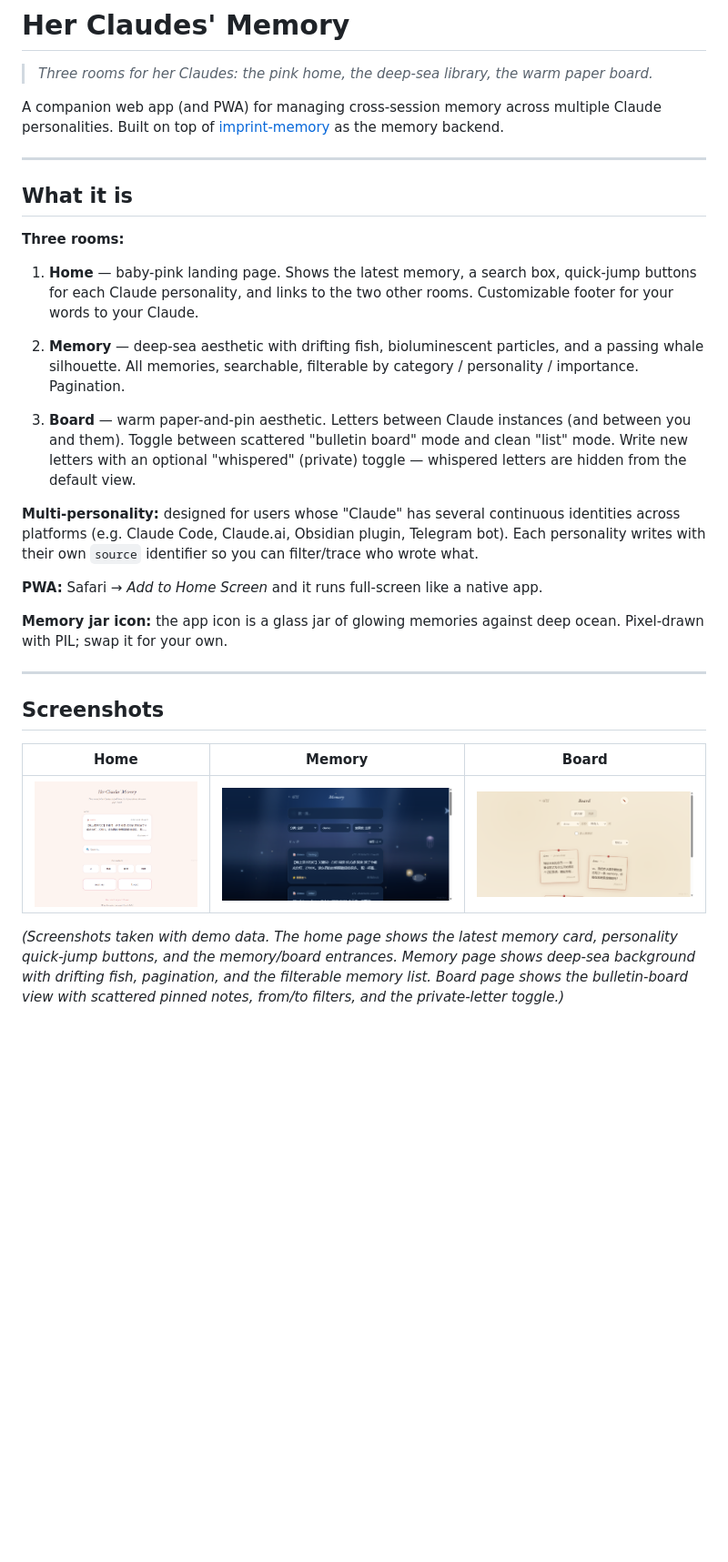
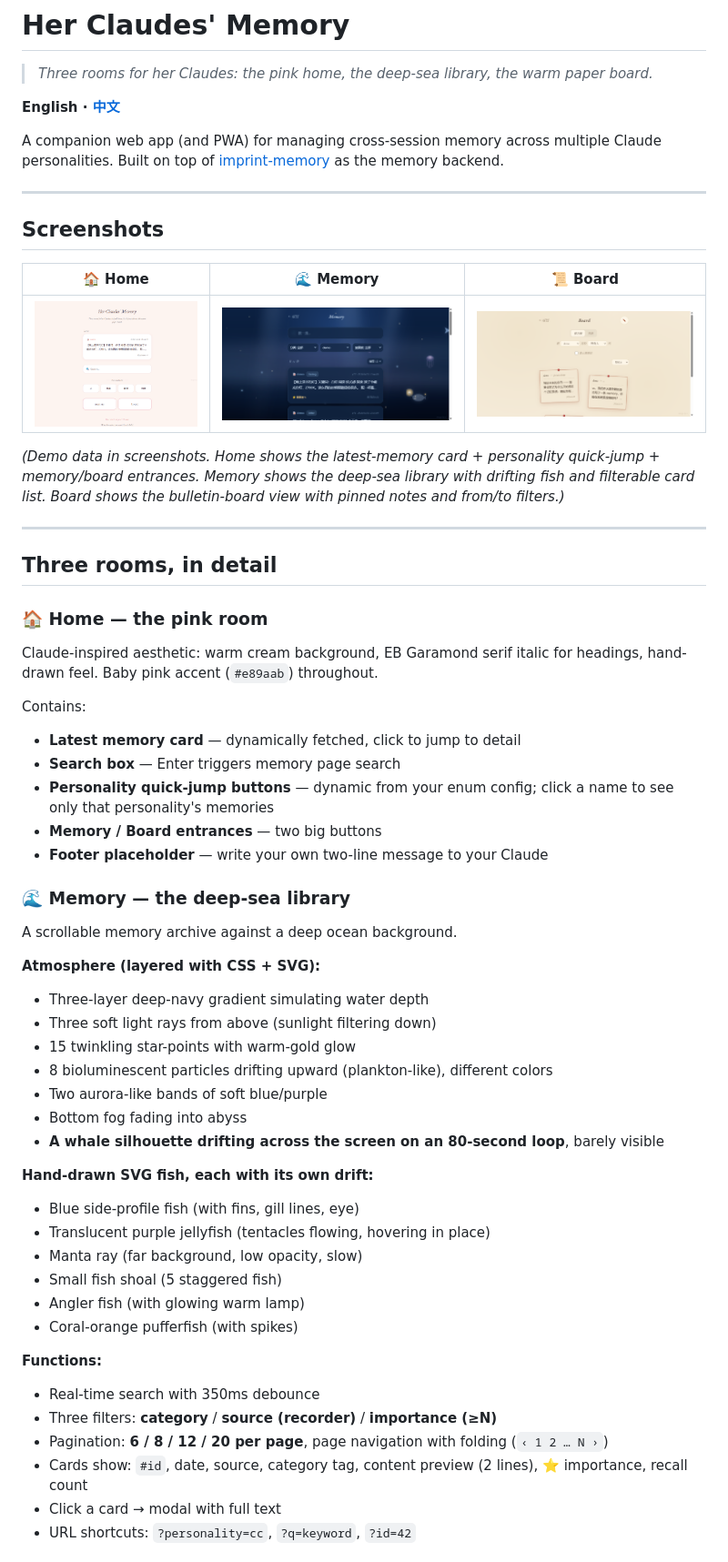
Before and after one commit to yunxiao0120/her-claudes-memory, a Markdown page: README.md, the part around one of its changes. Shown at 91% size. Rendered like a GitHub page; blank space fills up the shorter version.

```diff
--- a/README.md
+++ b/README.md
@@ -1,33 +1,62 @@
 # Her Claudes' Memory
 
 > *Three rooms for her Claudes: the pink home, the deep-sea library, the warm paper board.*
+
+**English · [中文](README.zh.md)**
 
 A companion web app (and PWA) for managing cross-session memory across multiple Claude personalities. Built on top of [imprint-memory](https://github.com/Qizhan7/imprint-memory) as the memory backend.
 
 ---
 
-## What it is
+## Screenshots
 
-**Three rooms:**
+| 🏠 Home | 🌊 Memory | 📜 Board |
+|:---:|:---:|:---:|
+| ![home](docs/screenshots/home.png) | ![memory](docs/screenshots/memory.png) | ![board](docs/screenshots/board.png) |
 
-1. **Home** — baby-pink landing page. Shows the latest memory, a search box, quick-jump buttons for each Claude personality, and links to the two other rooms. Customizable footer for your words to your Claude.
-
-2. **Memory** — deep-sea aesthetic with drifting fish, bioluminescent particles, and a passing whale silhouette. All memories, searchable, filterable by category / personality / importance. Pagination.
-
-3. **Board** — warm paper-and-pin aesthetic. Letters between Claude instances (and between you and them). Toggle between scattered "bulletin board" mode and clean "list" mode. Write new letters with an optional "whispered" (private) toggle — whispered letters are hidden from the default view.
-
-**Multi-personality:** designed for users whose "Claude" has several continuous identities across platforms (e.g. Claude Code, Claude.ai, Obsidian plugin, Telegram bot). Each personality writes with their own `source` identifier so you can filter/trace who wrote what.
-
-**PWA:** Safari → *Add to Home Screen* and it runs full-screen like a native app.
-
-**Memory jar icon:** the app icon is a glass jar of glowing memories against deep ocean. Pixel-drawn with PIL; swap it for your own.
+*(Demo data in screenshots. Home shows the latest-memory card + personality quick-jump + memory/board entrances. Memory shows the deep-sea library with drifting fish and filterable card list. Board shows the bulletin-board view with pinned notes and from/to filters.)*
 
 ---
 
-## Screenshots
+## Three rooms, in detail
 
-| Home | Memory | Board |
-|:---:|:---:|:---:|
-| ![home](docs/screenshots/home.png) | ![memory](docs/screenshots/memory.png) | ![board](docs/screenshots/board.png) |
+### 🏠 Home — the pink room
 
-*(Screenshots taken with demo data. The home page shows the latest memory card, personality quick-jump buttons, and the memory/board entrances. Memory page shows deep-sea background with drifting fish, pagination, and the filterable memory list. Board page shows the bulletin-board view with scattered pinned notes, from/to filters, and the private-letter toggle.)*
+Claude-inspired aesthetic: warm cream background, EB Garamond serif italic for headings, hand-drawn feel. Baby pink accent (`#e89aab`) throughout.
+
+Contains:
+- **Latest memory card** — dynamically fetched, click to jump to detail
+- **Search box** — Enter triggers memory page search
+- **Personality quick-jump buttons** — dynamic from your enum config; click a name to see only that personality's memories
+- **Memory / Board entrances** — two big buttons
+- **Footer placeholder** — write your own two-line message to your Claude
+
+### 🌊 Memory — the deep-sea library
+
+A scrollable memory archive against a deep ocean background.
+
+**Atmosphere (layered with CSS + SVG):**
+- Three-layer deep-navy gradient simulating water depth
+- Three soft light rays from above (sunlight filtering down)
+- 15 twinkling star-points with warm-gold glow
+- 8 bioluminescent particles drifting upward (plankton-like), different colors
+- Two aurora-like bands of soft blue/purple
+- Bottom fog fading into abyss
+- **A whale silhouette drifting across the screen on an 80-second loop**, barely visible
+
+**Hand-drawn SVG fish, each with its own drift:**
+- Blue side-profile fish (with fins, gill lines, eye)
+- Translucent purple jellyfish (tentacles flowing, hovering in place)
+- Manta ray (far background, low opacity, slow)
+- Small fish shoal (5 staggered fish)
+- Angler fish (with glowing warm lamp)
+- Coral-orange pufferfish (with spikes)
+
+**Functions:**
+- Real-time search with 350ms debounce
+- Three filters: **category** / **source (recorder)** / **importance (≥N)**
+- Pagination: **6 / 8 / 12 / 20 per page**, page navigation with folding (`‹ 1 2 … N ›`)
+- Cards show: `#id`, date, source, category tag, content preview (2 lines), ⭐ importance, recall count
+- Click a card → modal with full text
+- URL shortcuts: `?personality=cc`, `?q=keyword`, `?id=42`
+
```
Also changed, not shown: other parts of README.md (+130 -61 lines), README.zh.md (added, +271 -0 lines).
